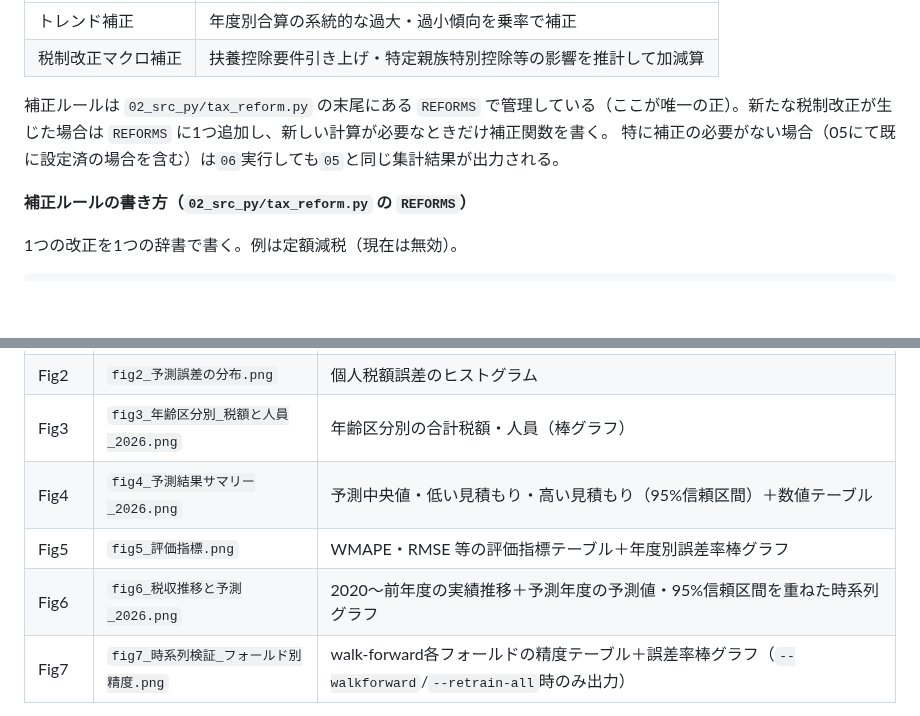
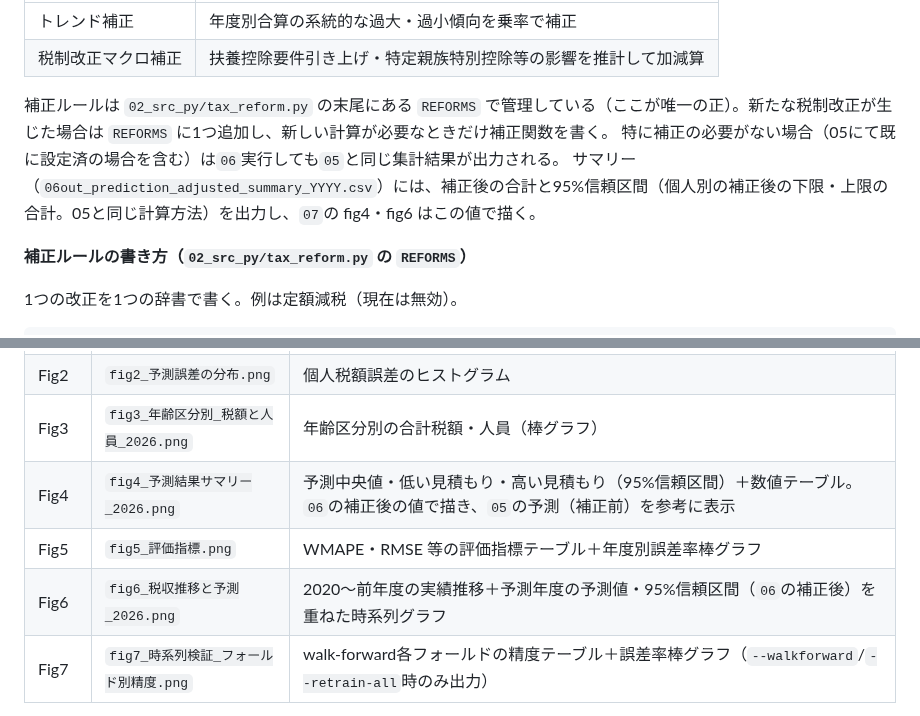
Before and after one commit to takactkc123-create/revenue_forecast, a Markdown page: README.md, 2 parts joined by grey strips. GitHub-like rendering; blank space fills up the shorter version.

Commit message:
Add the adjusted confidence interval to the 06 summary and use it in fig4 and fig6
Co-Authored-By: Claude Opus 5.5 <noreply@anthropic.com>

```diff
--- a/README.md
+++ b/README.md
@@ -504,6 +504,7 @@ uv run python 02_src_py/05_predict_2026.py --wage-rate 0.025     # 給与上昇
 
 補正ルールは `02_src_py/tax_reform.py` の末尾にある `REFORMS` で管理している（ここが唯一の正）。新たな税制改正が生じた場合は `REFORMS` に1つ追加し、新しい計算が必要なときだけ補正関数を書く。
 特に補正の必要がない場合（05にて既に設定済の場合を含む）は`06`実行しても`05`と同じ集計結果が出力される。
+サマリー（`06out_prediction_adjusted_summary_YYYY.csv`）には、補正後の合計と95%信頼区間（個人別の補正後の下限・上限の合計。05と同じ計算方法）を出力し、`07`の fig4・fig6 はこの値で描く。
 
 **補正ルールの書き方（`02_src_py/tax_reform.py` の `REFORMS`）**
 
@@ -555,9 +556,9 @@ uv run python 02_src_py/tax_reform.py   # models/tax_reform_snapshot.json を上
 | Fig1 | `fig1_年度別_実測と予測.png` | 年度別：実測 vs 予測 折れ線 |
 | Fig2 | `fig2_予測誤差の分布.png` | 個人税額誤差のヒストグラム |
 | Fig3 | `fig3_年齢区分別_税額と人員_2026.png` | 年齢区分別の合計税額・人員（棒グラフ） |
-| Fig4 | `fig4_予測結果サマリー_2026.png` | 予測中央値・低い見積もり・高い見積もり（95%信頼区間）＋数値テーブル |
+| Fig4 | `fig4_予測結果サマリー_2026.png` | 予測中央値・低い見積もり・高い見積もり（95%信頼区間）＋数値テーブル。`06`の補正後の値で描き、`05`の予測（補正前）を参考に表示 |
 | Fig5 | `fig5_評価指標.png` | WMAPE・RMSE 等の評価指標テーブル＋年度別誤差率棒グラフ |
-| Fig6 | `fig6_税収推移と予測_2026.png` | 2020〜前年度の実績推移＋予測年度の予測値・95%信頼区間を重ねた時系列グラフ |
+| Fig6 | `fig6_税収推移と予測_2026.png` | 2020〜前年度の実績推移＋予測年度の予測値・95%信頼区間（`06`の補正後）を重ねた時系列グラフ |
 | Fig7 | `fig7_時系列検証_フォールド別精度.png` | walk-forward各フォールドの精度テーブル＋誤差率棒グラフ（`--walkforward`/`--retrain-all`時のみ出力） |
 
 出力先は`05_results/`。
```
Also changed, not shown: 05_results/fig4_予測結果サマリー_2026.png, 4 other files.
